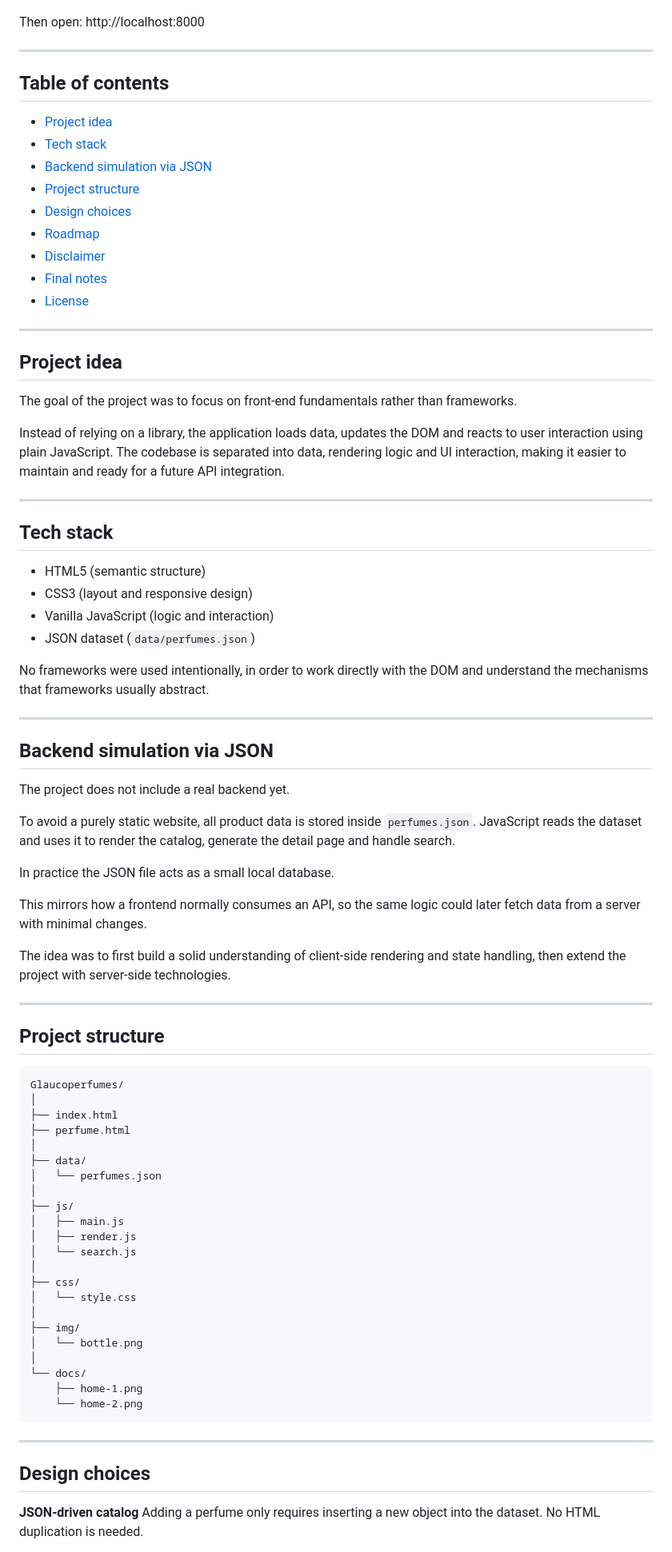
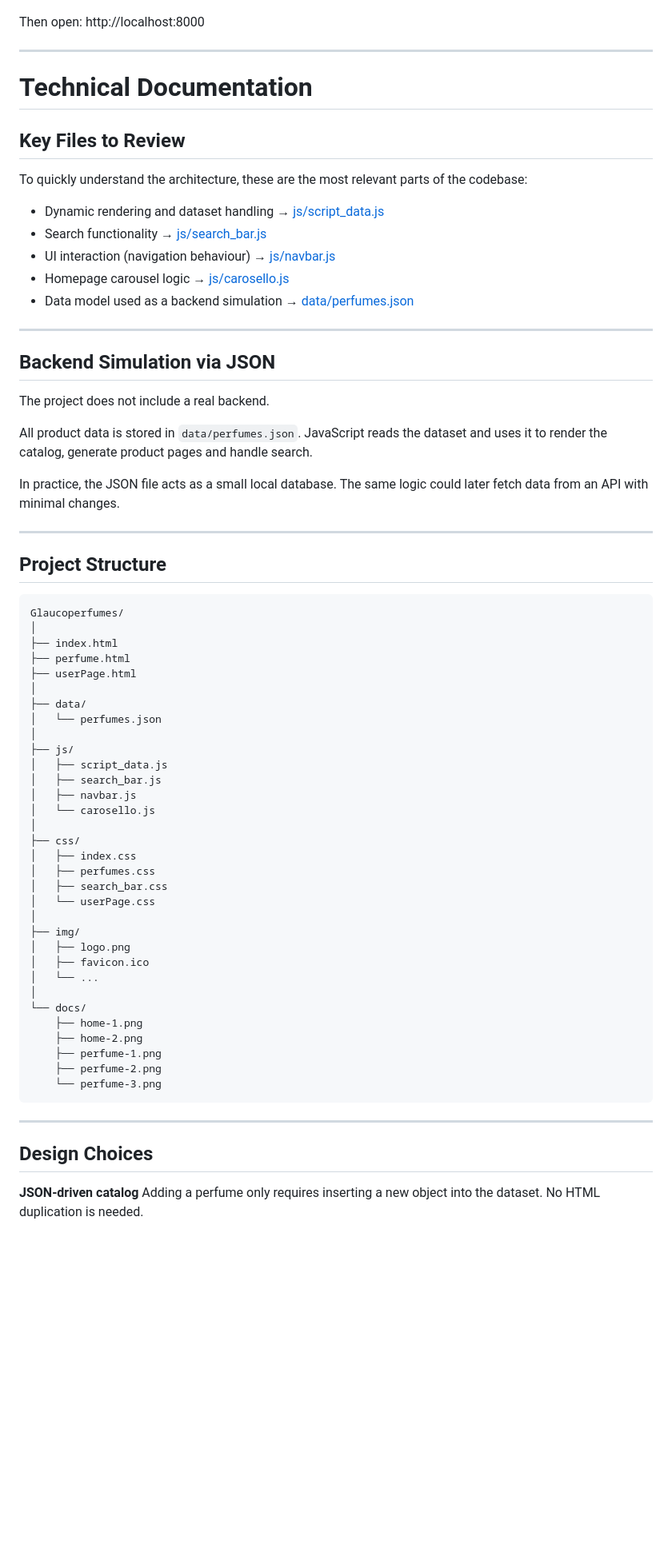
Before and after one commit to Enzo-94-prog/Glaucoperfumes, a Markdown page: README.md, the part around one of its changes. Shown at 80% size. Rendered like a GitHub page; blank space fills up the shorter version.

Commit message:
docs: improve structure and readability
Reorganize sections, clarify project description and adjust content
to make the repository easier to review.

````diff
--- a/README.md
+++ b/README.md
@@ -87,85 +101,72 @@ http://localhost:8000
 
 ---
 
-## Table of contents
+# Technical Documentation
 
-* [Project idea](#project-idea)
-* [Tech stack](#tech-stack)
-* [Backend simulation via JSON](#backend-simulation-via-json)
-* [Project structure](#project-structure)
-* [Design choices](#design-choices)
-* [Roadmap](#roadmap)
-* [Disclaimer](#disclaimer)
-* [Final notes](#final-notes)
-* [License](#license)
+## Key Files to Review
+
+To quickly understand the architecture, these are the most relevant parts of the codebase:
+
+* Dynamic rendering and dataset handling → [js/script_data.js](js/script_data.js)
+* Search functionality → [js/search_bar.js](js/search_bar.js)
+* UI interaction (navigation behaviour) → [js/navbar.js](js/navbar.js)
+* Homepage carousel logic → [js/carosello.js](js/carosello.js)
+* Data model used as a backend simulation → [data/perfumes.json](data/perfumes.json)
 
 ---
 
-## Project idea
+## Backend Simulation via JSON
 
-The goal of the project was to focus on front-end fundamentals rather than frameworks.
+The project does not include a real backend.
 
-Instead of relying on a library, the application loads data, updates the DOM and reacts to user interaction using plain JavaScript.
-The codebase is separated into data, rendering logic and UI interaction, making it easier to maintain and ready for a future API integration.
+All product data is stored in `data/perfumes.json`.
+JavaScript reads the dataset and uses it to render the catalog, generate product pages and handle search.
+
+In practice, the JSON file acts as a small local database.
+The same logic could later fetch data from an API with minimal changes.
 
 ---
 
-## Tech stack
+## Project Structure
 
-* HTML5 (semantic structure)
-* CSS3 (layout and responsive design)
-* Vanilla JavaScript (logic and interaction)
-* JSON dataset (`data/perfumes.json`)
-
-No frameworks were used intentionally, in order to work directly with the DOM and understand the mechanisms that frameworks usually abstract.
-
----
-
-## Backend simulation via JSON
-
-The project does not include a real backend yet.
-
-To avoid a purely static website, all product data is stored inside `perfumes.json`.
-JavaScript reads the dataset and uses it to render the catalog, generate the detail page and handle search.
-
-In practice the JSON file acts as a small local database.
-
-This mirrors how a frontend normally consumes an API, so the same logic could later fetch data from a server with minimal changes.
-
-The idea was to first build a solid understanding of client-side rendering and state handling, then extend the project with server-side technologies.
-
----
-
-## Project structure
-
-```
+```text
 Glaucoperfumes/
 │
 ├── index.html
 ├── perfume.html
+├── userPage.html
 │
 ├── data/
 │   └── perfumes.json
 │
 ├── js/
-│   ├── main.js
-│   ├── render.js
-│   └── search.js
+│   ├── script_data.js
+│   ├── search_bar.js
+│   ├── navbar.js
+│   └── carosello.js
 │
 ├── css/
-│   └── style.css
+│   ├── index.css
+│   ├── perfumes.css
+│   ├── search_bar.css
+│   └── userPage.css
 │
 ├── img/
-│   └── bottle.png
+│   ├── logo.png
+│   ├── favicon.ico
+│   └── ...
 │
 └── docs/
     ├── home-1.png
-    └── home-2.png
+    ├── home-2.png
+    ├── perfume-1.png
+    ├── perfume-2.png
+    └── perfume-3.png
 ```
 
 ---
 
-## Design choices
+## Design Choices
 
 **JSON-driven catalog**
 Adding a perfume only requires inserting a new object into the dataset. No HTML duplication is needed.
````
Also changed, not shown: other parts of README.md (+60 -53 lines).
